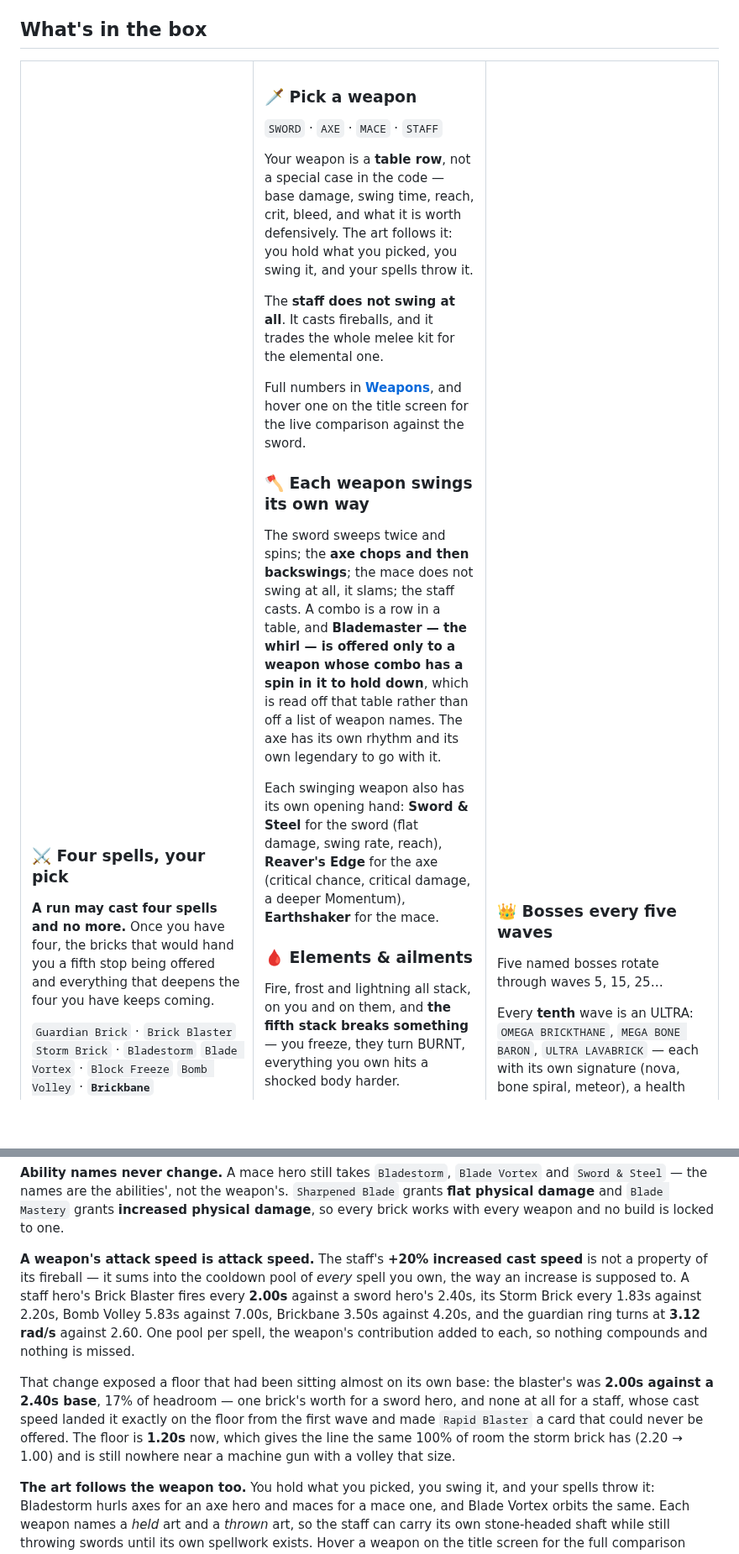
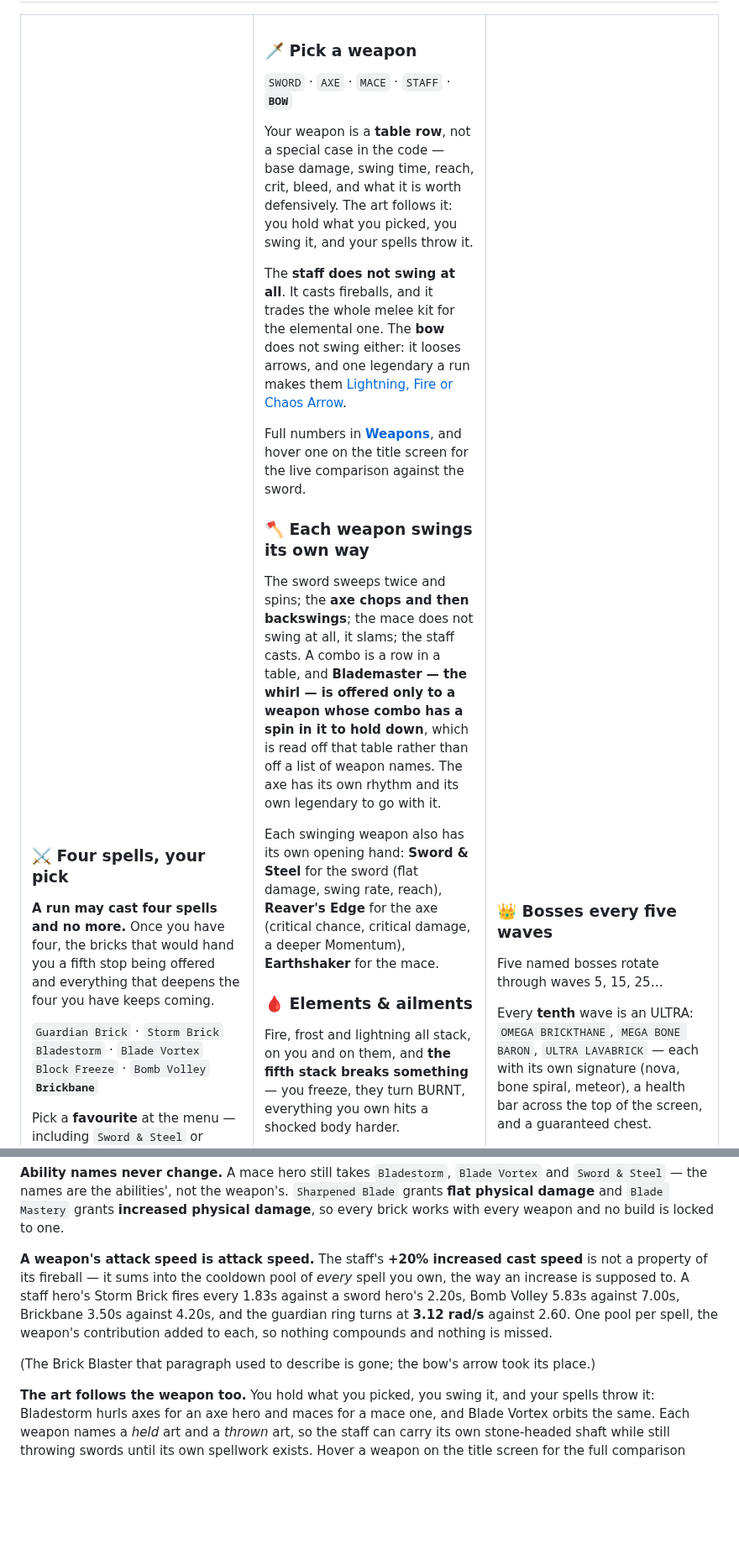
Before and after one commit to bjorn-karlsson/lego-survival, a Markdown page: README.md, 2 parts joined by grey strips. Shown at 84% size. GitHub-like rendering; blank space fills up the shorter version.

```diff
--- a/README.md
+++ b/README.md
@@ -74,10 +74,10 @@ at you.
 **A run may cast four spells and no more.** Once you have four, the bricks that would hand
 you a fifth stop being offered and everything that deepens the four you have keeps coming.
 
-`Guardian Brick` · `Brick Blaster`
-`Storm Brick` · `Bladestorm`
-`Blade Vortex` · `Block Freeze`
-`Bomb Volley` · **`Brickbane`**
+`Guardian Brick` · `Storm Brick`
+`Bladestorm` · `Blade Vortex`
+`Block Freeze` · `Bomb Volley`
+**`Brickbane`**
 
 Pick a **favourite** at the menu — including `Sword & Steel` or `Tough Bricks`, which spend
 no slot at all — and its bricks turn up more often, plus a starting kit to match. The panels
@@ -91,14 +91,15 @@ with](#the-combination-panel).
 
 ### 🗡️ Pick a weapon
 
-`SWORD` · `AXE` · `MACE` · `STAFF`
+`SWORD` · `AXE` · `MACE` · `STAFF` · **`BOW`**
 
 Your weapon is a **table row**, not a special case in the code — base damage, swing time,
 reach, crit, bleed, and what it is worth defensively. The art follows it: you hold what you
 picked, you swing it, and your spells throw it.
 
 The **staff does not swing at all**. It casts fireballs, and it trades the whole melee kit
-for the elemental one.
+for the elemental one. The **bow** does not swing either: it looses arrows, and one legendary a
+run makes them [Lightning, Fire or Chaos Arrow](#the-bow).
 
 Full numbers in [**Weapons**](#weapons), and hover one on the title screen for the live
 comparison against the sword.
@@ -543,18 +546,13 @@ brick works with every weapon and no build is locked to one.
 
 **A weapon's attack speed is attack speed.** The staff's **+20% increased cast speed** is
 not a property of its fireball — it sums into the cooldown pool of *every* spell you own, the
-way an increase is supposed to. A staff hero's Brick Blaster fires every **2.00s** against a
-sword hero's 2.40s, its Storm Brick every 1.83s against 2.20s, Bomb Volley 5.83s against
+way an increase is supposed to. A staff hero's Storm Brick fires every 1.83s against a
+sword hero's 2.20s, Bomb Volley 5.83s against
 7.00s, Brickbane 3.50s against 4.20s, and the guardian ring turns at **3.12 rad/s** against
 2.60. One pool per spell, the weapon's contribution added to each, so nothing compounds and
 nothing is missed.
 
-That change exposed a floor that had been sitting almost on its own base: the blaster's was
-**2.00s against a 2.40s base**, 17% of headroom — one brick's worth for a sword hero, and
-none at all for a staff, whose cast speed landed it exactly on the floor from the first wave
-and made `Rapid Blaster` a card that could never be offered. The floor is **1.20s** now,
-which gives the line the same 100% of room the storm brick has (2.20 → 1.00) and is still
-nowhere near a machine gun with a volley that size.
+(The Brick Blaster that paragraph used to describe is gone; the bow's arrow took its place.)
 
 **The art follows the weapon too.** You hold what you picked, you swing it, and your spells
 throw it: Bladestorm hurls axes for an axe hero and maces for a mace one, and Blade Vortex
```
Also changed, not shown: other parts of README.md (+57 -16 lines), docs/PROGRESSION.md (+35 -1 lines), docs/bow-fire.png (added), docs/bow-lightning.png (added), 1 other file.
